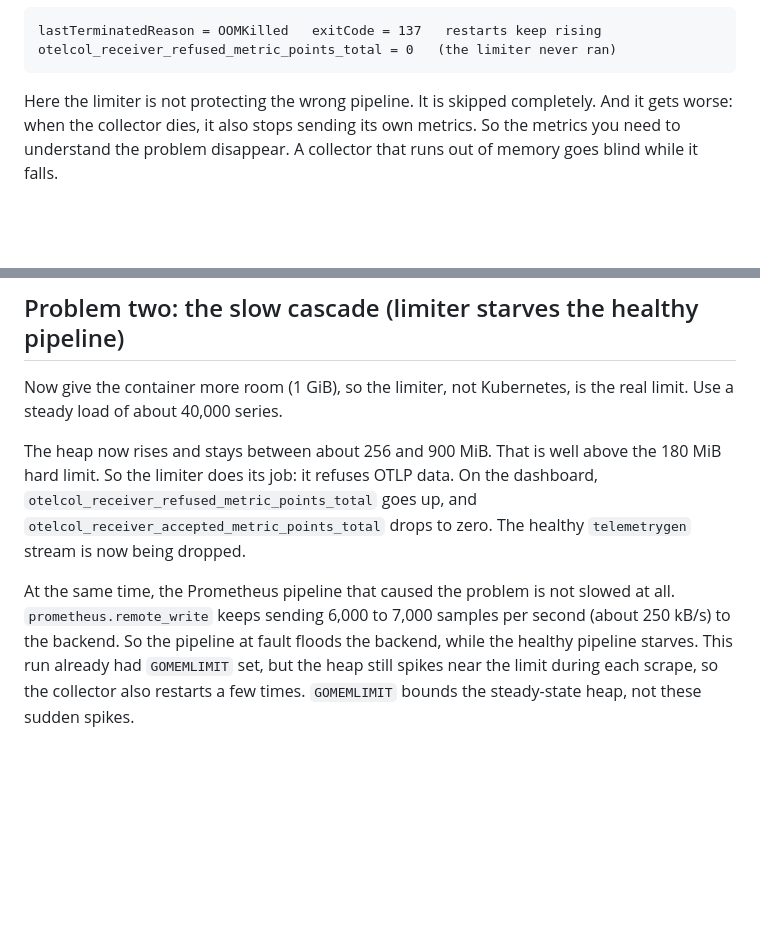
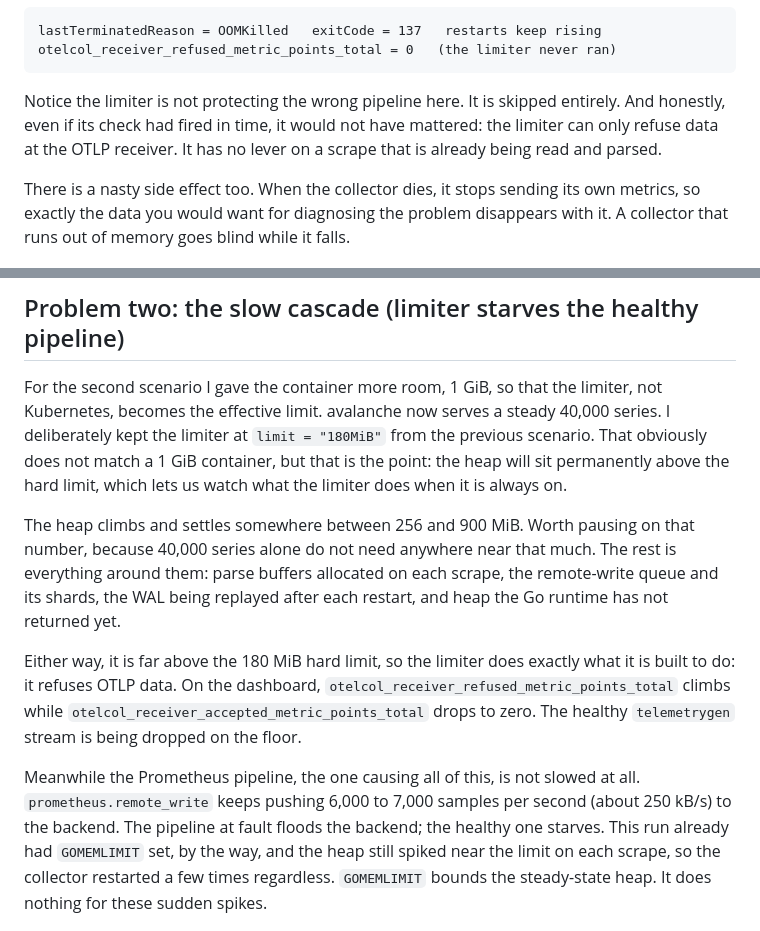
Before and after one commit to mbaykara/mbaykara.github.io, a Markdown page: posts/dual-pipeline-memory-limiter.md, 2 parts joined by grey strips. Rendered like a GitHub page; blank space fills up the shorter version.

````diff
--- a/posts/dual-pipeline-memory-limiter.md
+++ b/posts/dual-pipeline-memory-limiter.md
@@ -89,31 +97,46 @@ lastTerminatedReason = OOMKilled   exitCode = 137   restarts keep rising
 otelcol_receiver_refused_metric_points_total = 0   (the limiter never ran)
 ```
 
-Here the limiter is not protecting the wrong pipeline. It is skipped completely.
-And it gets worse: when the collector dies, it also stops sending its own
-metrics. So the metrics you need to understand the problem disappear. A
-collector that runs out of memory goes blind while it falls.
+Notice the limiter is not protecting the wrong pipeline here. It is skipped
+entirely. And honestly, even if its check had fired in time, it would not have
+mattered: the limiter can only refuse data at the OTLP receiver. It has no lever
+on a scrape that is already being read and parsed.
+
+There is a nasty side effect too. When the collector dies, it stops sending its
+own metrics, so exactly the data you would want for diagnosing the problem
+disappears with it. A collector that runs out of memory goes blind while it
+falls.
 
 ![Fast OOM: the limiter is skipped and the collector keeps crashing](https://raw.githubusercontent.com/mbaykara/mbaykara.github.io/main/images/s2-blunt-oom.png)
 
 ## Problem two: the slow cascade (limiter starves the healthy pipeline)
 
-Now give the container more room (1 GiB), so the limiter, not Kubernetes, is the
-real limit. Use a steady load of about 40,000 series.
+For the second scenario I gave the container more room, 1 GiB, so that the
+limiter, not Kubernetes, becomes the effective limit. avalanche now serves a
+steady 40,000 series. I deliberately kept the limiter at `limit = "180MiB"` from
+the previous scenario. That obviously does not match a 1 GiB container, but that
+is the point: the heap will sit permanently above the hard limit, which lets us
+watch what the limiter does when it is always on.
 
-The heap now rises and stays between about 256 and 900 MiB. That is well above
-the 180 MiB hard limit. So the limiter does its job: it refuses OTLP data. On
-the dashboard, `otelcol_receiver_refused_metric_points_total` goes up, and
+The heap climbs and settles somewhere between 256 and 900 MiB. Worth pausing on
+that number, because 40,000 series alone do not need anywhere near that much.
+The rest is everything around them: parse buffers allocated on each scrape, the
+remote-write queue and its shards, the WAL being replayed after each restart,
+and heap the Go runtime has not returned yet.
+
+Either way, it is far above the 180 MiB hard limit, so the limiter does exactly
+what it is built to do: it refuses OTLP data. On the dashboard,
+`otelcol_receiver_refused_metric_points_total` climbs while
 `otelcol_receiver_accepted_metric_points_total` drops to zero. The healthy
-`telemetrygen` stream is now being dropped.
+`telemetrygen` stream is being dropped on the floor.
 
-At the same time, the Prometheus pipeline that caused the problem is not slowed
-at all. `prometheus.remote_write` keeps sending 6,000 to 7,000 samples per
-second (about 250 kB/s) to the backend. So the pipeline at fault floods the
-backend, while the healthy pipeline starves. This run already had `GOMEMLIMIT`
-set, but the heap still spikes near the limit during each scrape, so the
-collector also restarts a few times. `GOMEMLIMIT` bounds the steady-state heap,
-not these sudden spikes.
+Meanwhile the Prometheus pipeline, the one causing all of this, is not slowed at
+all. `prometheus.remote_write` keeps pushing 6,000 to 7,000 samples per second
+(about 250 kB/s) to the backend. The pipeline at fault floods the backend; the
+healthy one starves. This run already had `GOMEMLIMIT` set, by the way, and the
+heap still spiked near the limit on each scrape, so the collector restarted a
+few times regardless. `GOMEMLIMIT` bounds the steady-state heap. It does nothing
+for these sudden spikes.
 
 ![Slow cascade: OTLP drops to zero while Prometheus floods the backend](https://raw.githubusercontent.com/mbaykara/mbaykara.github.io/main/images/s2-graded-cascade.png)
 
````
Also changed, not shown: other parts of posts/dual-pipeline-memory-limiter.md (+90 -80 lines), posts/memory_limiter.md (+2 -0 lines).
